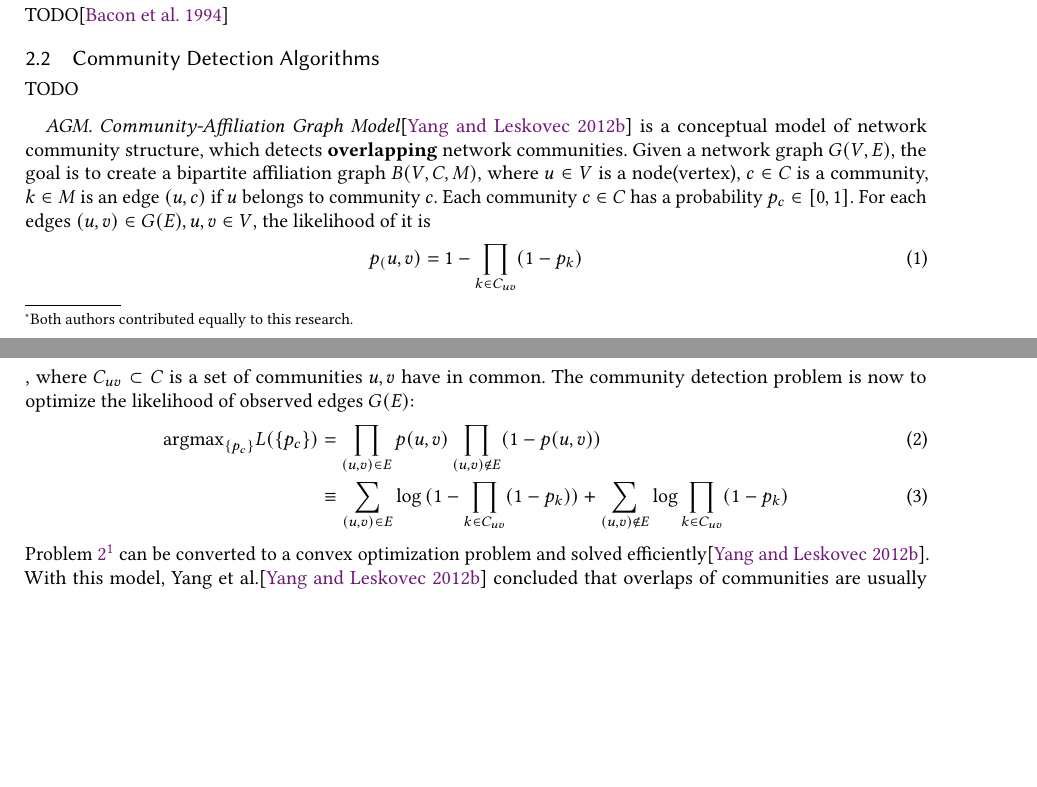
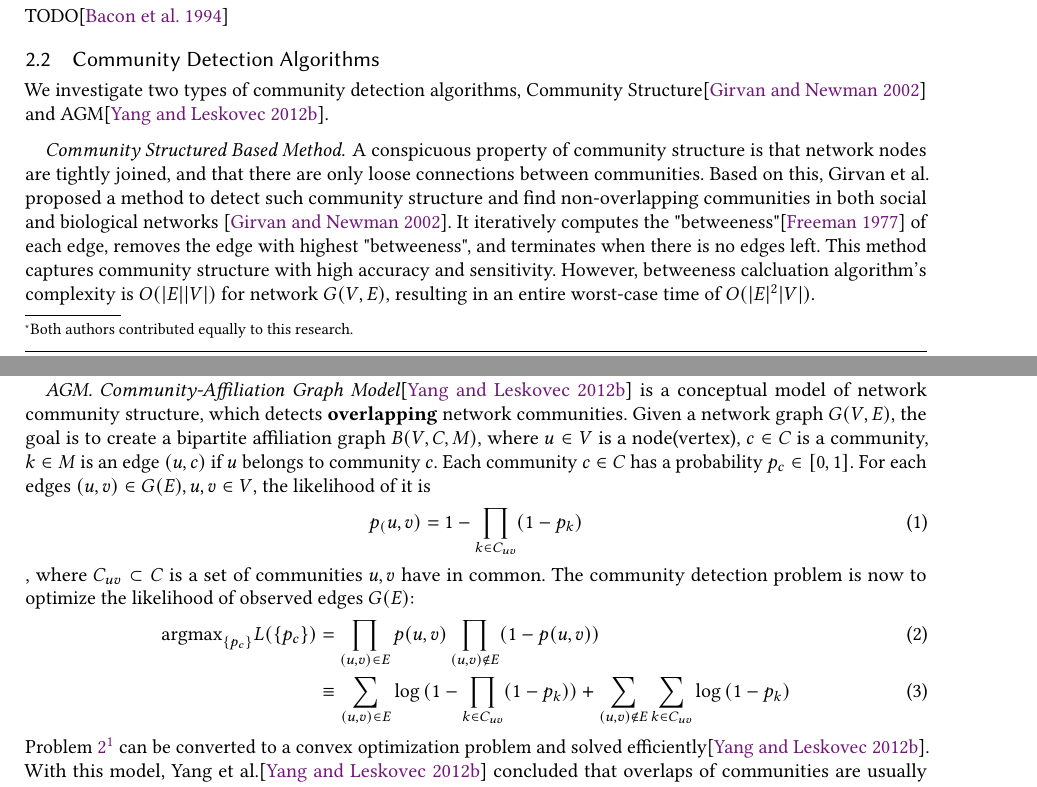
Before and after one commit to Fudanyrd/snap, a LaTeX paper (report/main.tex, which reads report/related-work.tex): two parts of pages 1 and 2 of 6, joined at a grey line, cut so that both start at the same text, the shorter picture padded with empty space. Compiled offline with pdfLaTeX.

Commit message:
[IMPL] related work~cd

```diff
--- a/report/related-work.tex
+++ b/report/related-work.tex
@@ -7,7 +7,22 @@
 
 \subsection{Community Detection Algorithms}
 
-\par TODO
+\par We investigate two types of community detection algorithms,
+Community Structure\citep{girvan2002community}  and AGM\citep{yang2012structure}.
+
+\paragraph{Community Structured Based Method} A conspicuous property of
+community structure is that network nodes are tightly joined, and that
+there are only loose connections between communities. Based on this,
+Girvan et al. proposed a method to detect such community structure and
+find non-overlapping communities in both social and biological networks
+\citep{girvan2002community}. It iteratively computes the "betweeness"\citep{freeman1977graph}
+of each edge, removes the edge with highest "betweeness", and terminates
+when there is no edges left. This method captures community structure
+with high accuracy and sensitivity. However, betweeness calcluation algorithm's
+complexity  is $O(|E| |V|)$ for network $G(V,E)$, resulting in an
+entire worst-case time of $O(|E|^2 |V|)$.
+
+% Amdahl's law :)
 
 % What is AGM? How it works? Its Experiement results?
 % This is a convex optimization 😃 :)
```
Also changed, not shown: report/reference.bib (+10 -0 lines), report/related-work.tex (2 more changed lines).
